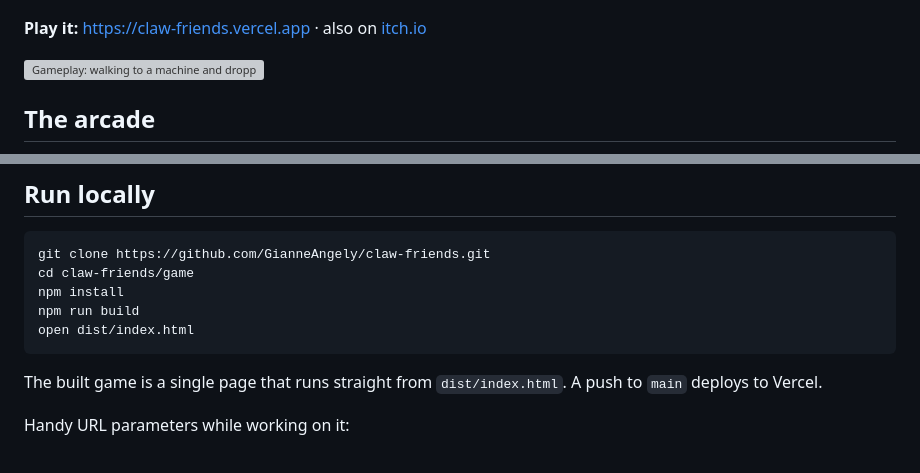
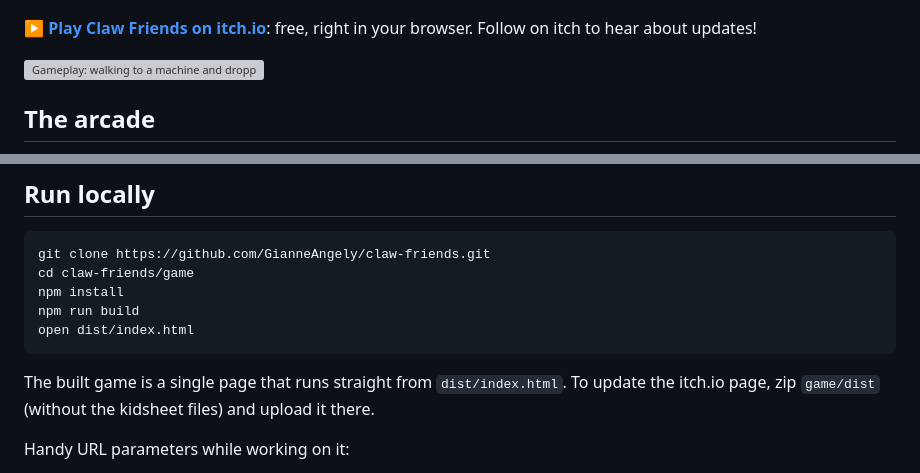
Before and after one commit to GianneAngely/claw-friends, a Markdown page: README.md, 2 parts joined by grey strips. Drawn GitHub-style; grey boxes are pictures that could not be loaded.

Commit message:
Point the README to the itch.io page

````diff
--- a/README.md
+++ b/README.md
@@ -4,7 +4,7 @@ A **cozy 3D anime-style claw machine arcade** for the browser. Walk Kyoko around
 
 ![Claw Friends title screen](screenshot.png)
 
-**Play it:** https://claw-friends.vercel.app · also on [itch.io](https://gianneangely.itch.io/claw-friends)
+**[▶ Play Claw Friends on itch.io](https://gianneangely.itch.io/claw-friends)**: free, right in your browser. Follow on itch to hear about updates!
 
 ![Gameplay: walking to a machine and dropping the claw](docs/gameplay.gif)
 
@@ -94,7 +94,7 @@ npm run build
 open dist/index.html
 ```
 
-The built game is a single page that runs straight from `dist/index.html`. A push to `main` deploys to Vercel.
+The built game is a single page that runs straight from `dist/index.html`. To update the itch.io page, zip `game/dist` (without the kidsheet files) and upload it there.
 
 Handy URL parameters while working on it:
 
````
